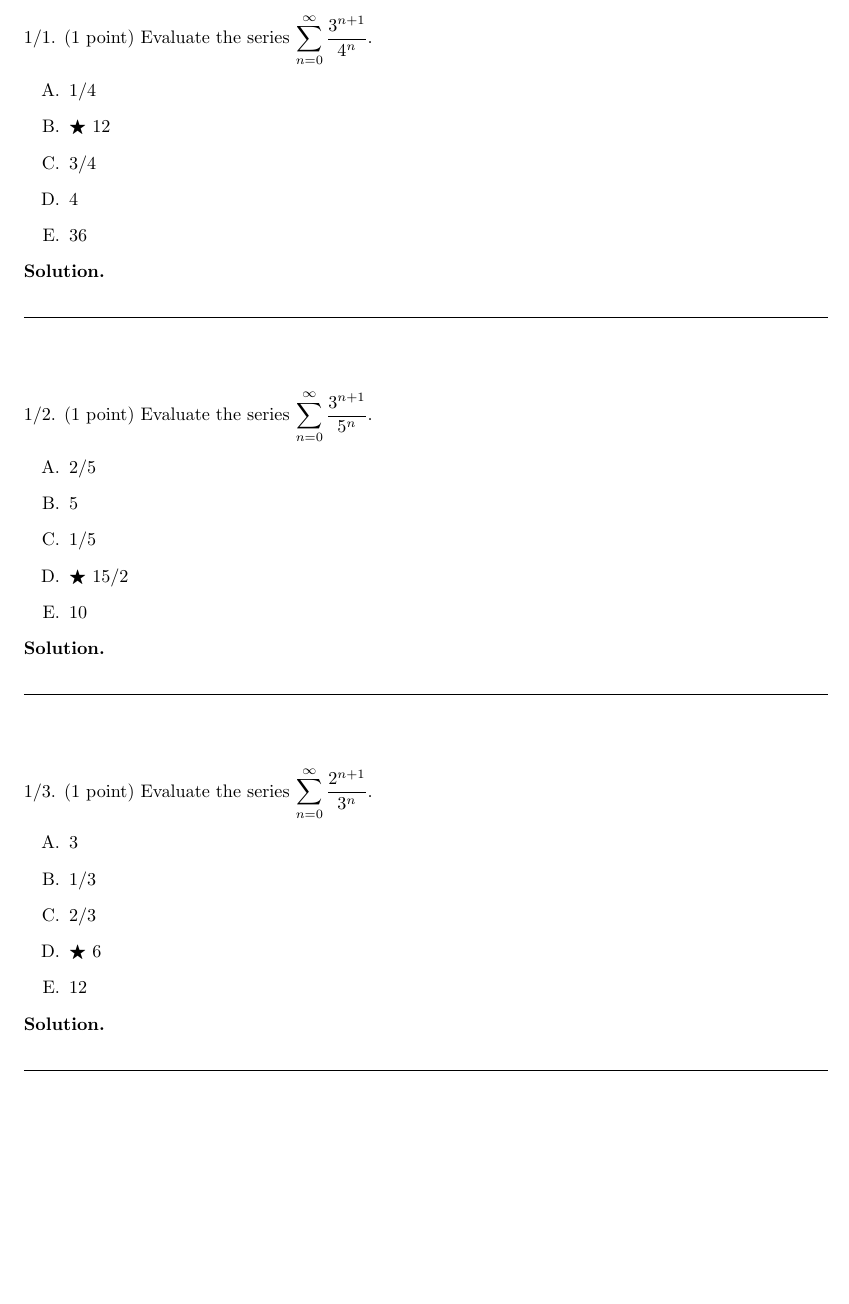
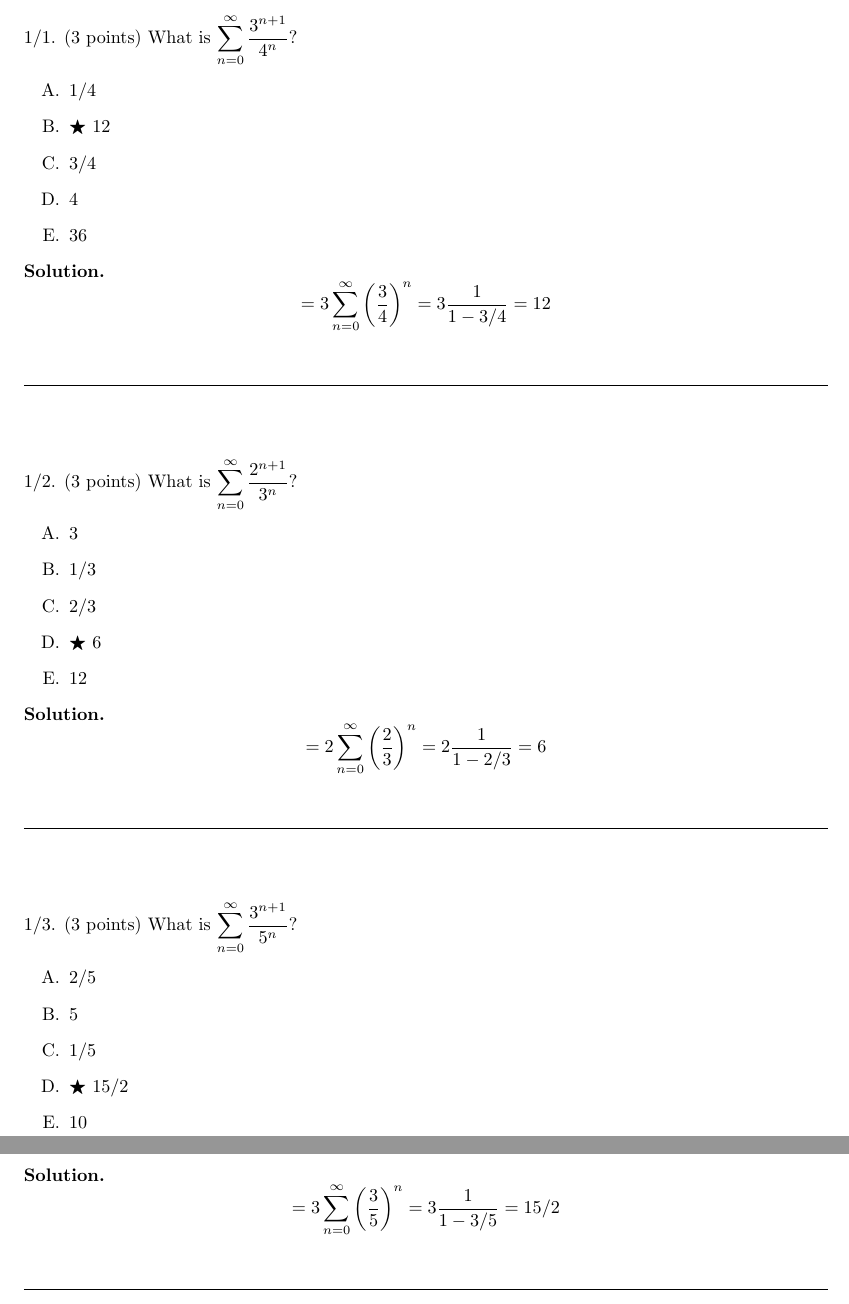
Before and after one commit to mwest1066/randexam, a LaTeX problem sheet (course_sem_exam1_library.tex): part of page 3 of 5 before the commit and two parts of pages 3 and 4 of 6 after it, the two joined at a grey line, cut so that both start at the same text, the shorter picture padded with empty space. Compiled offline with pdfLaTeX.

Commit message:
improve example library.tex

```diff
--- a/course_sem_exam1_library.tex
+++ b/course_sem_exam1_library.tex
@@ -62,41 +63,51 @@ NetID: & \underbar{\hskip 8cm}
 
 \variant
-Evaluate the series $\displaystyle \sum_{n=0}^\infty
-\frac{3^{n+1}}{4^n}.$
+What is $\displaystyle
+\sum_{n=0}^\infty
+\frac{3^{n+1}}{4^n}$?
 \begin{answers}
-\answer $1/4$
-\correctanswer $12$
-\answer $3/4$
-\answer $4$
-\answer $36$
+  \answer $1/4$
+  \correctanswer $12$
+  \answer $3/4$
+  \answer $4$
+  \answer $36$
 \end{answers}
 \begin{solution}
+  \[ = 3 \sum_{n=0}^\infty
+  \left(\frac{3}{4}\right)^n
+  = 3 \frac{1}{1 - 3/4}
+  = 12 \]
 \end{solution}
 
 \variant
-Evaluate the series $\displaystyle \sum_{n=0}^\infty
-\frac{3^{n+1}}{5^n}.$
+What is $\displaystyle
+\sum_{n=0}^\infty
+\frac{2^{n+1}}{3^n}$?
 \begin{answers}
-\answer $2/5$
-\answer $5$
-\answer $1/5$
-\correctanswer $15/2$
-\answer $10$
+  \answer $3$
+  \answer $1/3$
+  \answer $2/3$
+  \correctanswer $6$
+  \answer $12$
 \end{answers}
 \begin{solution}
+  \[ = 2 \sum_{n=0}^\infty
+  \left(\frac{2}{3}\right)^n
+  = 2 \frac{1}{1 - 2/3}
+  = 6 \]
 \end{solution}
 
 \variant
-Evaluate the series $\displaystyle \sum_{n=0}^\infty
-\frac{2^{n+1}}{3^n}.$
+What is $\displaystyle \sum_{n=0}^\infty \frac{3^{n+1}}{5^n}$?
 \begin{answers}
-\answer $3$
-\answer $1/3$
-\answer $2/3$
-\correctanswer $6$
-\answer $12$
+  \answer $2/5$
+  \answer $5$
+  \answer $1/5$
+  \correctanswer $15/2$
+  \answer $10$
 \end{answers}
 \begin{solution}
+  \[ = 3 \sum_{n=0}^\infty \left(\frac{3}{5}\right)^n = 3 \frac{1}{1 - 3/5} = 15/2 \]
 \end{solution}
 
 %%%%%%%%%%%%%%%%%%%%%%%%%%%%%%%%%%%%%%%%%%%%%%%%%%%%%%%%%%%%%%%%%%%%%%
```
Also changed, not shown: course_sem_exam1_library.tex (3 more changed lines).
